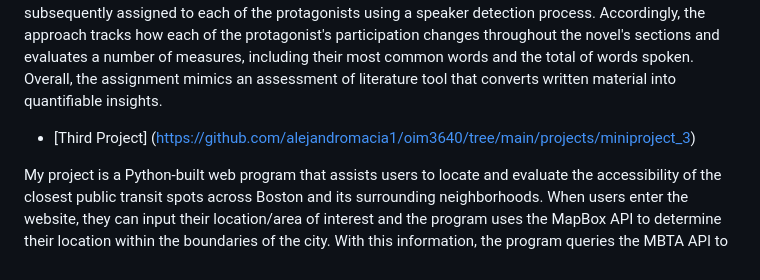
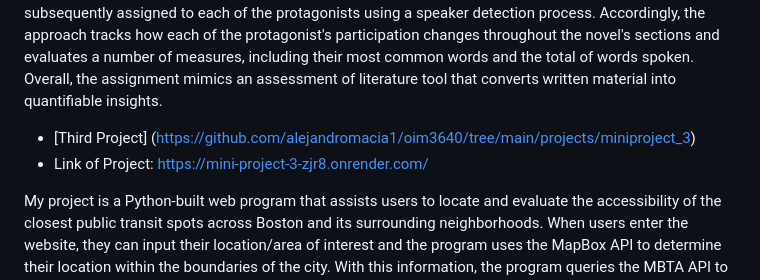
Before and after one commit to alejandromacia1/oim3640, a Markdown page: README.md, the part around the change. GitHub-like rendering.

```diff
--- a/README.md
+++ b/README.md
@@ -20,5 +20,6 @@ My project is an interactive Python command-line restaurant guide and menu simul
 My second mini project is a dialogue processing system that analyzes and retrieves speech from the novel, titled Wuthering Heights and its two protagonists, Catherine and Heathcliff. In order to deliver better quantitative insights into the two major characters' responsibilities throughout the novel, it is intended to measure and contrast their dialogue dominance. The application imports the entire book, divides it into the different chapters, then uses quoting patterns to identify dialogue portions. Each conversation line is subsequently assigned to each of the protagonists using a speaker detection process. Accordingly, the approach tracks how each of the protagonist's participation changes throughout the novel's sections and evaluates a number of measures, including their most common words and the total of words spoken. Overall, the assignment mimics an assessment of literature tool that converts written material into quantifiable insights.
 
 - [Third Project] (https://github.com/alejandromacia1/oim3640/tree/main/projects/miniproject_3)
+- Link of Project: https://mini-project-3-zjr8.onrender.com/
 
 My project is a Python-built web program that assists users to locate and evaluate the accessibility of the closest public transit spots across Boston and its surrounding neighborhoods. When users enter the website, they can input their location/area of interest and the program uses the MapBox API to determine their location within the boundaries of the city. With this information, the program queries the MBTA API to determine the nearest transit stop they could take. On top of this, the application highlights whether the corresponding stop is wheelchair accessible or not. The purpose of this project is to give users an easy-to-use interface so they can decide how best to move around the city.
```
